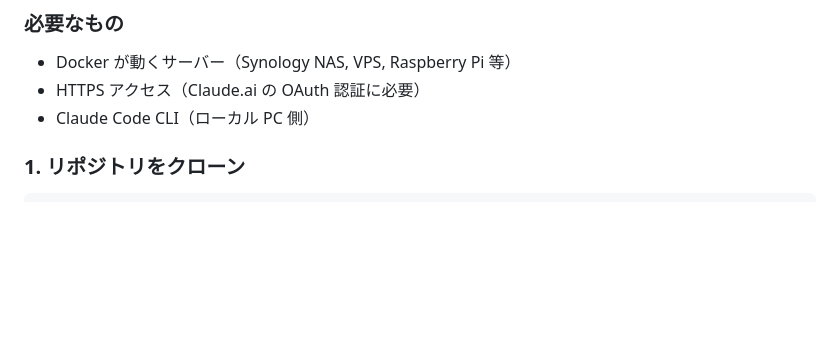
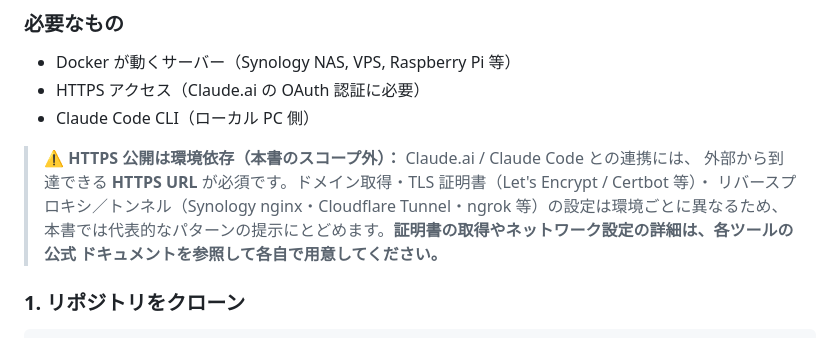
Before and after one commit to fuumu/claude-with-you, a Markdown page: README.ja.md, the part around the change. Drawn GitHub-style; blank space fills up the shorter version.

Commit message:
docs: README日英に「HTTPS公開は環境依存・各自で用意」注記を明記
ドメイン/TLS証明書/リバプロ・トンネルは環境ごとに異なるため代表パターンの
提示にとどめ、詳細は各ツール公式を参照する旨を必要なもの直後に追記

Co-Authored-By: Claude Opus 4.8 <noreply@anthropic.com>

```diff
--- a/README.ja.md
+++ b/README.ja.md
@@ -108,6 +108,12 @@ Claude.ai エクスポート ZIP をインポート
 - Docker が動くサーバー（Synology NAS, VPS, Raspberry Pi 等）
 - HTTPS アクセス（Claude.ai の OAuth 認証に必要）
 - Claude Code CLI（ローカル PC 側）
+
+> **⚠️ HTTPS 公開は環境依存（本書のスコープ外）：** Claude.ai / Claude Code との連携には、
+> 外部から到達できる **HTTPS URL** が必須です。ドメイン取得・TLS 証明書（Let's Encrypt / Certbot 等）・
+> リバースプロキシ／トンネル（Synology nginx・Cloudflare Tunnel・ngrok 等）の設定は環境ごとに異なるため、
+> 本書では代表的なパターンの提示にとどめます。**証明書の取得やネットワーク設定の詳細は、各ツールの公式
+> ドキュメントを参照して各自で用意してください。**
 
 ### 1. リポジトリをクローン
 
```
Also changed, not shown: README.md (+6 -0 lines).
